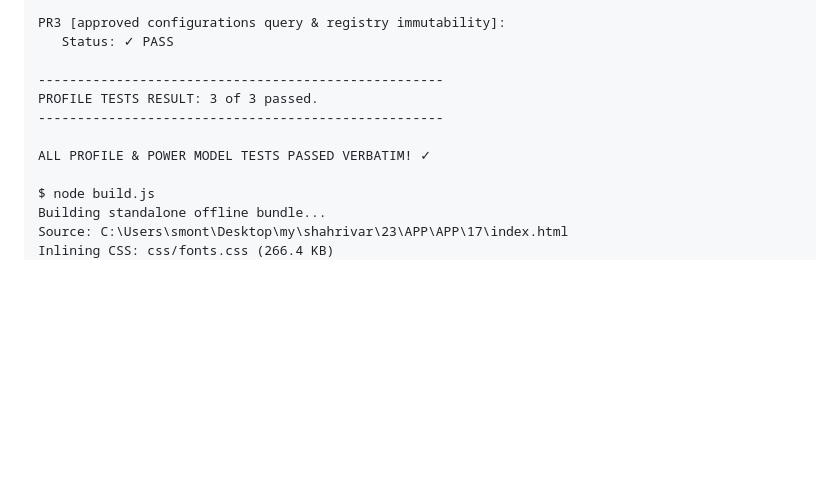
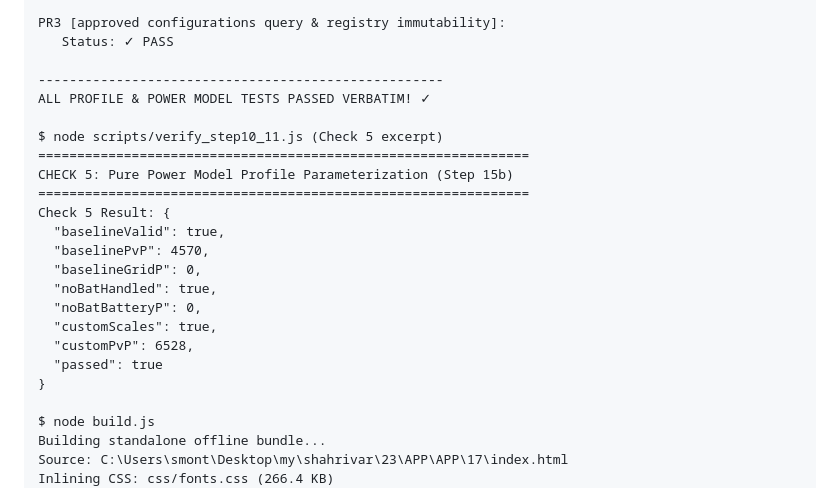
Before and after one commit to sadeghmontazeri/solar3d, a Markdown page: work.md, the part around the change. Drawn GitHub-style; blank space fills up the shorter version.

Commit message:
docs: integrate Step 10, 11, and 15b report into work.md

```diff
--- a/work.md
+++ b/work.md
@@ -1642,10 +1642,22 @@ PR3 [approved configurations query & registry immutability]:
    Status: ✓ PASS
 
 ----------------------------------------------------
-PROFILE TESTS RESULT: 3 of 3 passed.
-----------------------------------------------------
-
 ALL PROFILE & POWER MODEL TESTS PASSED VERBATIM! ✓
+
+$ node scripts/verify_step10_11.js (Check 5 excerpt)
+===============================================================
+CHECK 5: Pure Power Model Profile Parameterization (Step 15b)
+===============================================================
+Check 5 Result: {
+  "baselineValid": true,
+  "baselinePvP": 4570,
+  "baselineGridP": 0,
+  "noBatHandled": true,
+  "noBatBatteryP": 0,
+  "customScales": true,
+  "customPvP": 6528,
+  "passed": true
+}
 
 $ node build.js
 Building standalone offline bundle...
```
